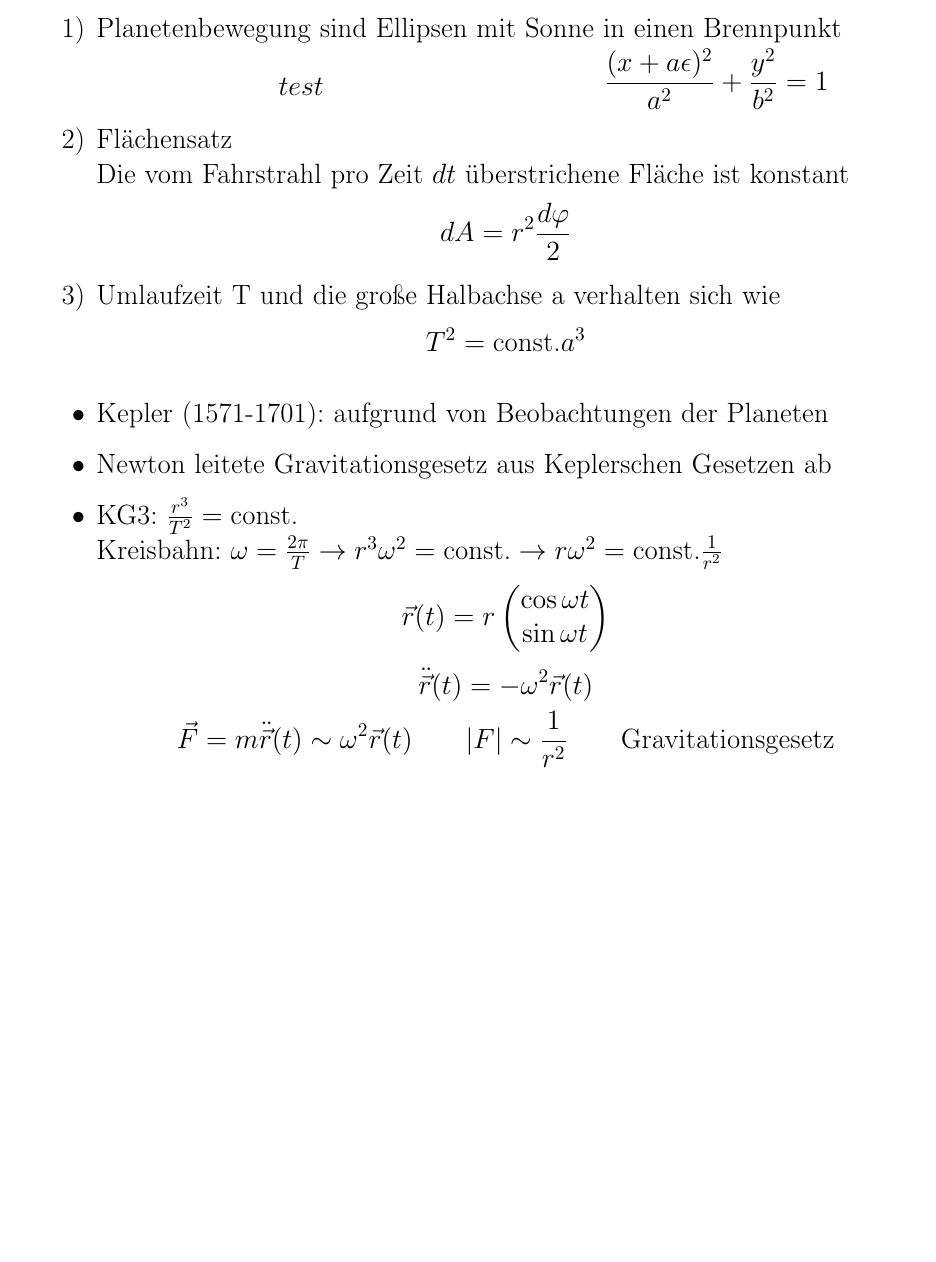
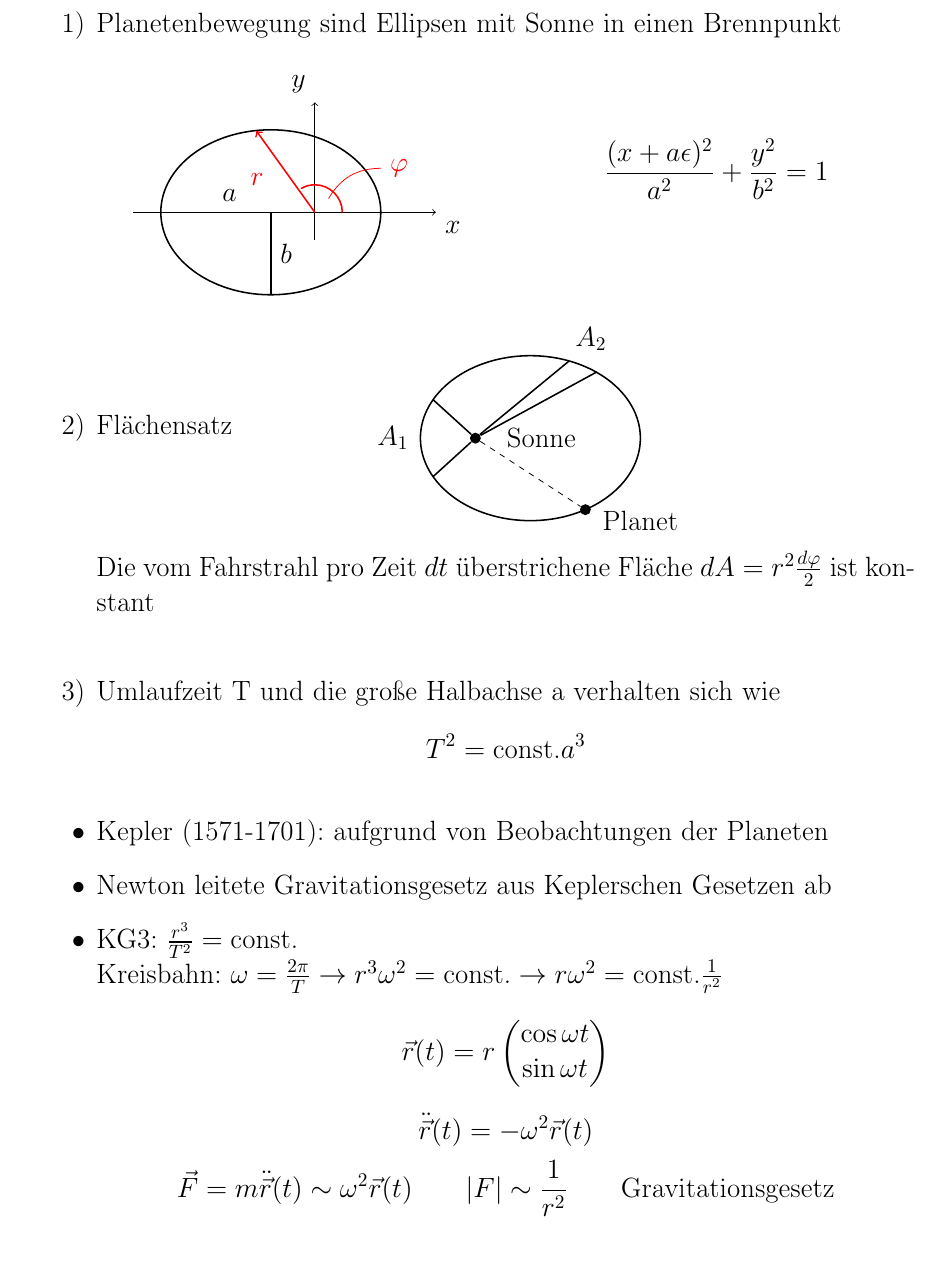
Before and after one commit to benjaminbutton13659/LaTeX-Scripts, a LaTeX document (Theo I mitschrieb.tex): part of page 36 of 88 before the commit and part of page 37 of 89 after it, cut so that both start at the same text, the shorter picture padded with empty space. Compiled offline with pdfLaTeX.

Commit message:
mehr illustrationen

```diff
--- a/Theo I mitschrieb.tex
+++ b/Theo I mitschrieb.tex
@@ -1046,14 +1047,44 @@ gebundene bewegung $ \rightarrow $ Keplersche Gesetze
 \begin{itemize}
 	\item[1)] Planetenbewegung sind Ellipsen mit Sonne in einen Brennpunkt\\
 	\begin{minipage}{.5\linewidth}
-		$$ test $$
+		$$
+		\begin{tikzpicture}
+		\draw[->] (-2.5,0) -- (3,0) node[anchor=north west] {$x$};
+		\draw[->] (.8,-.5) -- (.8,2) node[anchor=south east] {$y$};
+		\draw[thick] (0,0) ellipse (2cm and 1.5cm);
+		\draw[thick] (0,0)--(0,-1.5)  (0,-.75) node[right] {$b$};
+		\draw[thick] (0,0)--(-2,0);
+		\node at (-.75,.3) {$a$};
+		\draw[red,thick] (.8+.5,0) arc (0:120:.5);
+		\draw[red] (0.8+.25,.25) to [out=60,in=180 ] (2,.8) node[right] {$\varphi$};
+		\draw[->,thick,red] (.8,0) -- (100:1.5cm);
+		\node[red] at (-.25,.6) {$r$};
+		\end{tikzpicture}
+		$$
 	\end{minipage}
 	\begin{minipage}{.5\linewidth}
 		$$\frac{(x+a\epsilon)^2}{a^2} + \frac{y^2}{b^2} = 1$$
 	\end{minipage}
-	\item[2)] Flächensatz\\
-	Die vom Fahrstrahl pro Zeit $ dt $ überstrichene Fläche ist konstant
-	$$ dA = r^2 \frac{d\varphi}{2} $$
+	\item[2)] Flächensatz
+	\begin{minipage}{.7\linewidth}
+		$$
+		\begin{tikzpicture}
+		\draw[thick] (1,0) ellipse (2cm and 1.5cm);
+		\node[circle,fill=black,inner sep=2] (a) at (2,-1.3) {};
+		\node at (3,-1.5) {Planet};
+		\node at (1.2,-0) {Sonne};
+		\node[circle, fill=black,inner sep=2] (b) at (0,0) {};
+		\draw[dashed] (b) -- (a);
+		\draw[thick] (b) -- (2.2,1.2);
+		\draw[thick] (b) -- (1.7,1.4);
+		\draw[thick] (b) -- (-0.77,0.7);
+		\draw[thick] (b) -- (-0.77,-0.7);
+		\node at (-1.5,0) {$A_1$};
+		\node at (2.1,1.8) {$A_2$};
+		\end{tikzpicture}
+		$$
+	\end{minipage}\\[5pt]
+		Die vom Fahrstrahl pro Zeit $ dt $ überstrichene Fläche $ dA = r^2 \frac{d\varphi}{2} $ ist konstant\\
 	\item[3)] Umlaufzeit  T und die große Halbachse a verhalten sich wie
 	$$ T^2 = \tx{const.} a^3$$
 \end{itemize}
```
Also changed, not shown: Theo I mitschrieb.pdf, Theo I mitschrieb.tex (9 more changed lines).
